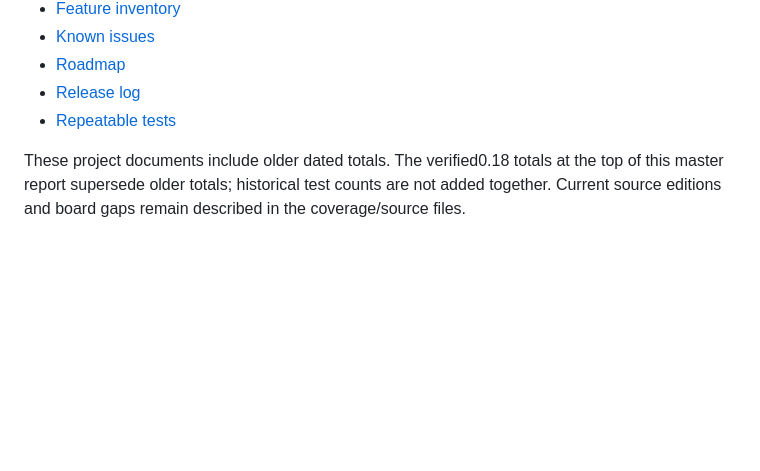
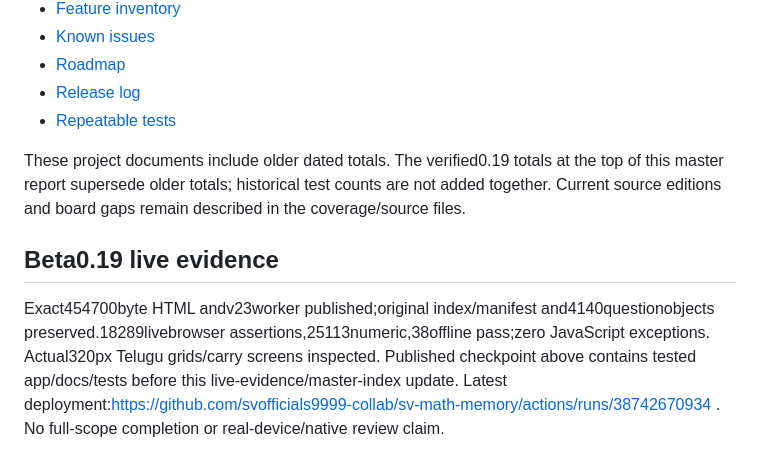
Before and after one commit to svofficials9999-collab/sv-math-memory, a Markdown page: MASTER_STATUS.md, the part around one of its changes. GitHub-like rendering; blank space fills up the shorter version.

```diff
--- a/MASTER_STATUS.md
+++ b/MASTER_STATUS.md
@@ -154,4 +154,7 @@ Actual tests, file changes, limits, no invented official status, no production-r
 - [Release log](https://github.com/svofficials9999-collab/sv-math-memory/blob/main/RELEASE_LOG.md)
 - [Repeatable tests](https://github.com/svofficials9999-collab/sv-math-memory/tree/main/tests)
 
-These project documents include older dated totals. The verified0.18 totals at the top of this master report supersede older totals; historical test counts are not added together. Current source editions and board gaps remain described in the coverage/source files.
+These project documents include older dated totals. The verified0.19 totals at the top of this master report supersede older totals; historical test counts are not added together. Current source editions and board gaps remain described in the coverage/source files.
+
+## Beta0.19 live evidence
+Exact454700byte HTML andv23worker published;original index/manifest and4140questionobjects preserved.18289livebrowser assertions,25113numeric,38offline pass;zero JavaScript exceptions. Actual320px Telugu grids/carry screens inspected. Published checkpoint above contains tested app/docs/tests before this live-evidence/master-index update. Latest deployment:https://github.com/svofficials9999-collab/sv-math-memory/actions/runs/38742670934 . No full-scope completion or real-device/native review claim.
```
Also changed, not shown: other parts of MASTER_STATUS.md (+12 -12 lines).
